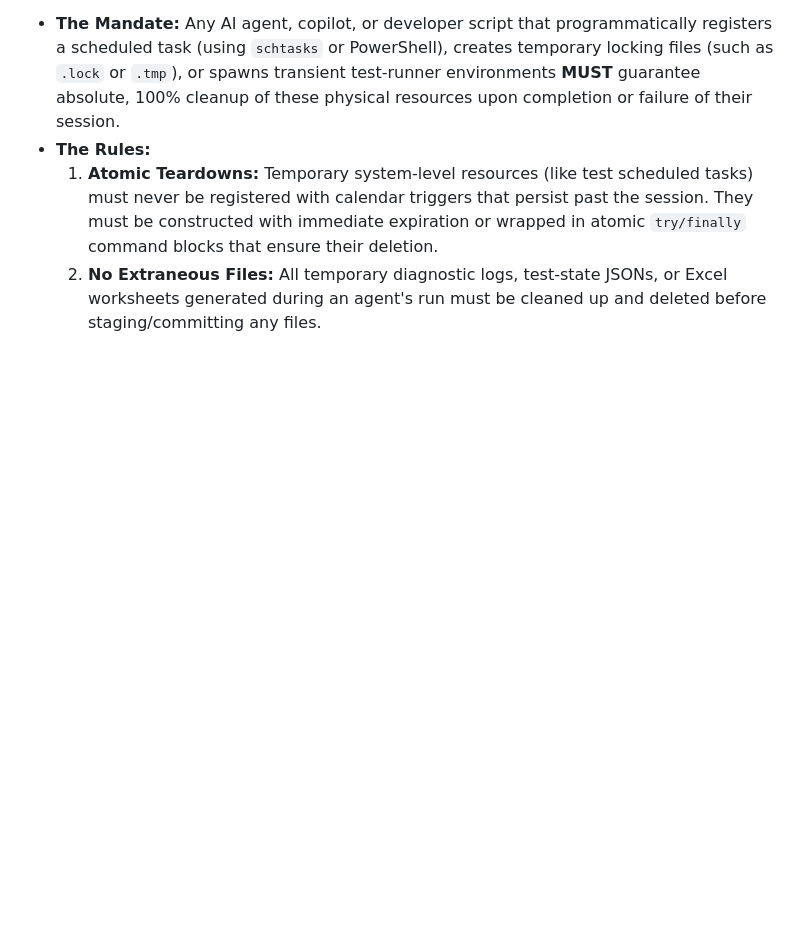
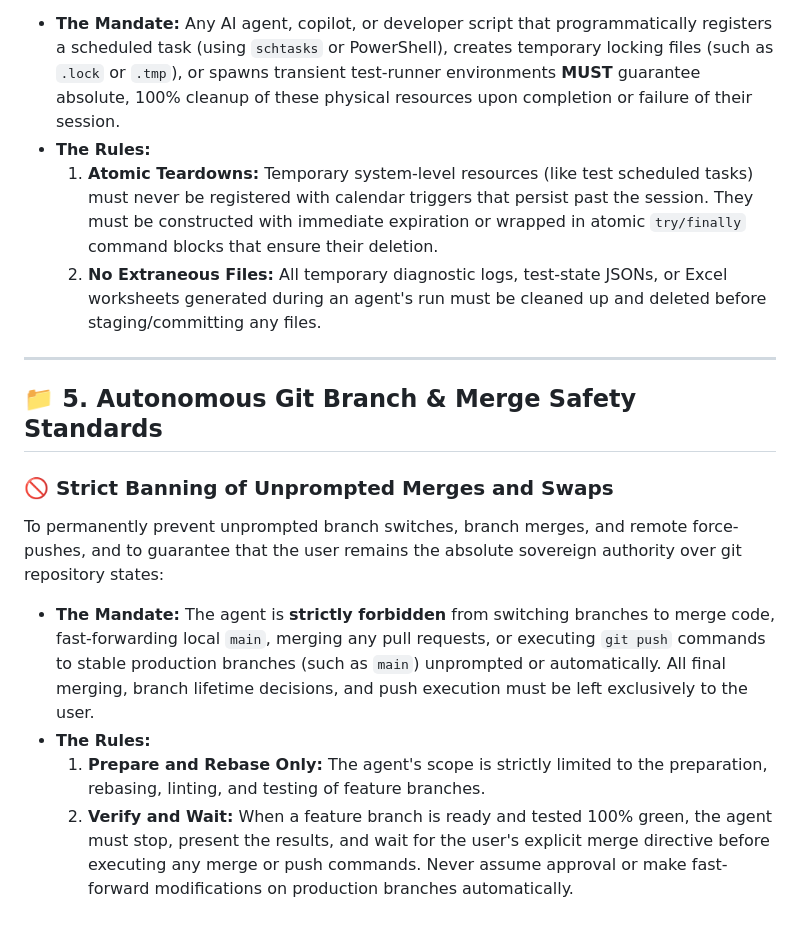
Before and after one commit to bilyky/AnalyzeFinData, a Markdown page: AGENT.md, the part around the change. Drawn GitHub-style; blank space fills up the shorter version.

Commit message:
docs: deploy strict Autonomous Git Branch & Merge Safety Standard inside AGENT.md

```diff
--- a/AGENT.md
+++ b/AGENT.md
@@ -72,3 +72,15 @@ To completely prevent un-cleaned programmatic debris, lingering scheduled tasks,
 *   **The Rules:**
     1.  **Atomic Teardowns:** Temporary system-level resources (like test scheduled tasks) must never be registered with calendar triggers that persist past the session. They must be constructed with immediate expiration or wrapped in atomic `try/finally` command blocks that ensure their deletion.
     2.  **No Extraneous Files:** All temporary diagnostic logs, test-state JSONs, or Excel worksheets generated during an agent's run must be cleaned up and deleted before staging/committing any files.
+
+---
+
+## 📁 5. Autonomous Git Branch & Merge Safety Standards
+
+### 🚫 Strict Banning of Unprompted Merges and Swaps
+To permanently prevent unprompted branch switches, branch merges, and remote force-pushes, and to guarantee that the user remains the absolute sovereign authority over git repository states:
+
+*   **The Mandate:** The agent is **strictly forbidden** from switching branches to merge code, fast-forwarding local `main`, merging any pull requests, or executing `git push` commands to stable production branches (such as `main`) unprompted or automatically. All final merging, branch lifetime decisions, and push execution must be left exclusively to the user.
+*   **The Rules:**
+    1.  **Prepare and Rebase Only:** The agent's scope is strictly limited to the preparation, rebasing, linting, and testing of feature branches.
+    2.  **Verify and Wait:** When a feature branch is ready and tested 100% green, the agent must stop, present the results, and wait for the user's explicit merge directive before executing any merge or push commands. Never assume approval or make fast-forward modifications on production branches automatically.
```
